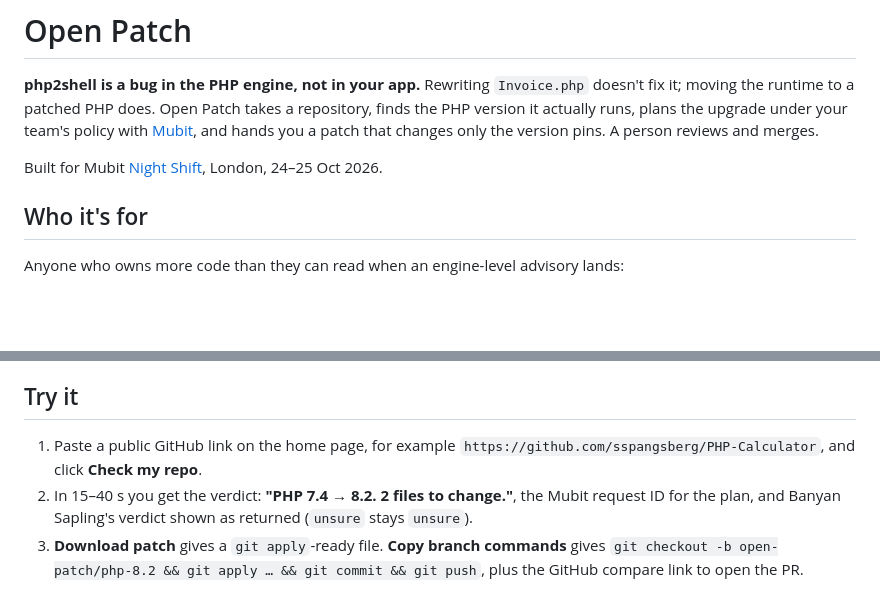
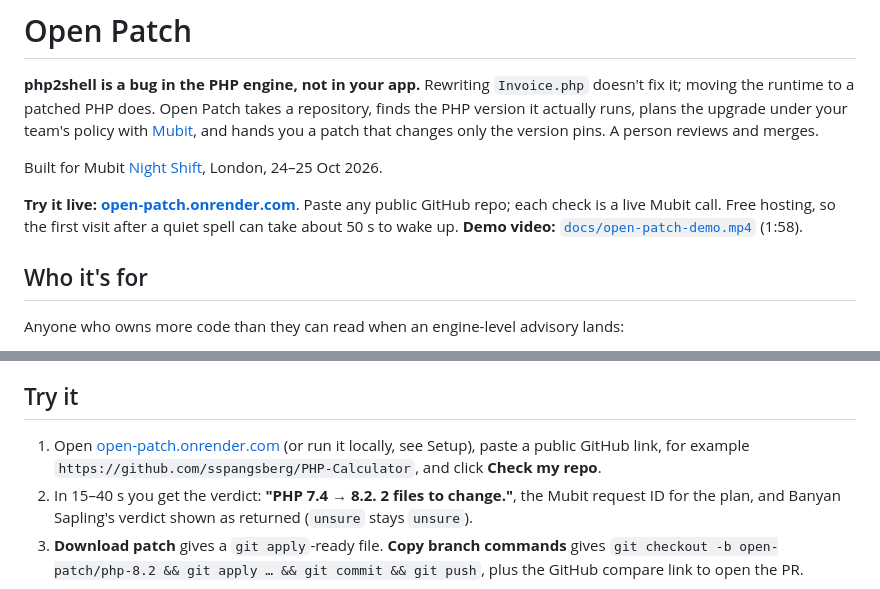
Before and after one commit to Ahamisi/open-patch, a Markdown page: README.md, 2 parts joined by grey strips. GitHub-like rendering; blank space fills up the shorter version.

Commit message:
README: live demo link (Render) and video link at the top

```diff
--- a/README.md
+++ b/README.md
@@ -3,6 +3,8 @@
 **php2shell is a bug in the PHP engine, not in your app.** Rewriting `Invoice.php` doesn't fix it; moving the runtime to a patched PHP does. Open Patch takes a repository, finds the PHP version it actually runs, plans the upgrade under your team's policy with [Mubit](https://docs.mubit.ai/), and hands you a patch that changes only the version pins. A person reviews and merges.
 
 Built for Mubit [Night Shift](https://luma.com/nightshift-london), London, 24–25 Oct 2026.
+
+**Try it live: [open-patch.onrender.com](https://open-patch.onrender.com)**. Paste any public GitHub repo; each check is a live Mubit call. Free hosting, so the first visit after a quiet spell can take about 50 s to wake up. **Demo video:** [`docs/open-patch-demo.mp4`](docs/open-patch-demo.mp4) (1:58).
 
 ## Who it's for
 
@@ -31,7 +33,7 @@ Anyone who owns more code than they can read when an engine-level advisory lands
 
 ## Try it
 
-1. Paste a public GitHub link on the home page, for example `https://github.com/sspangsberg/PHP-Calculator`, and click **Check my repo**.
+1. Open [open-patch.onrender.com](https://open-patch.onrender.com) (or run it locally, see Setup), paste a public GitHub link, for example `https://github.com/sspangsberg/PHP-Calculator`, and click **Check my repo**.
 2. In 15–40 s you get the verdict: **"PHP 7.4 → 8.2. 2 files to change."**, the Mubit request ID for the plan, and Banyan Sapling's verdict shown as returned (`unsure` stays `unsure`).
 3. **Download patch** gives a `git apply`-ready file. **Copy branch commands** gives `git checkout -b open-patch/php-8.2 && git apply … && git commit && git push`, plus the GitHub compare link to open the PR.
 
```
